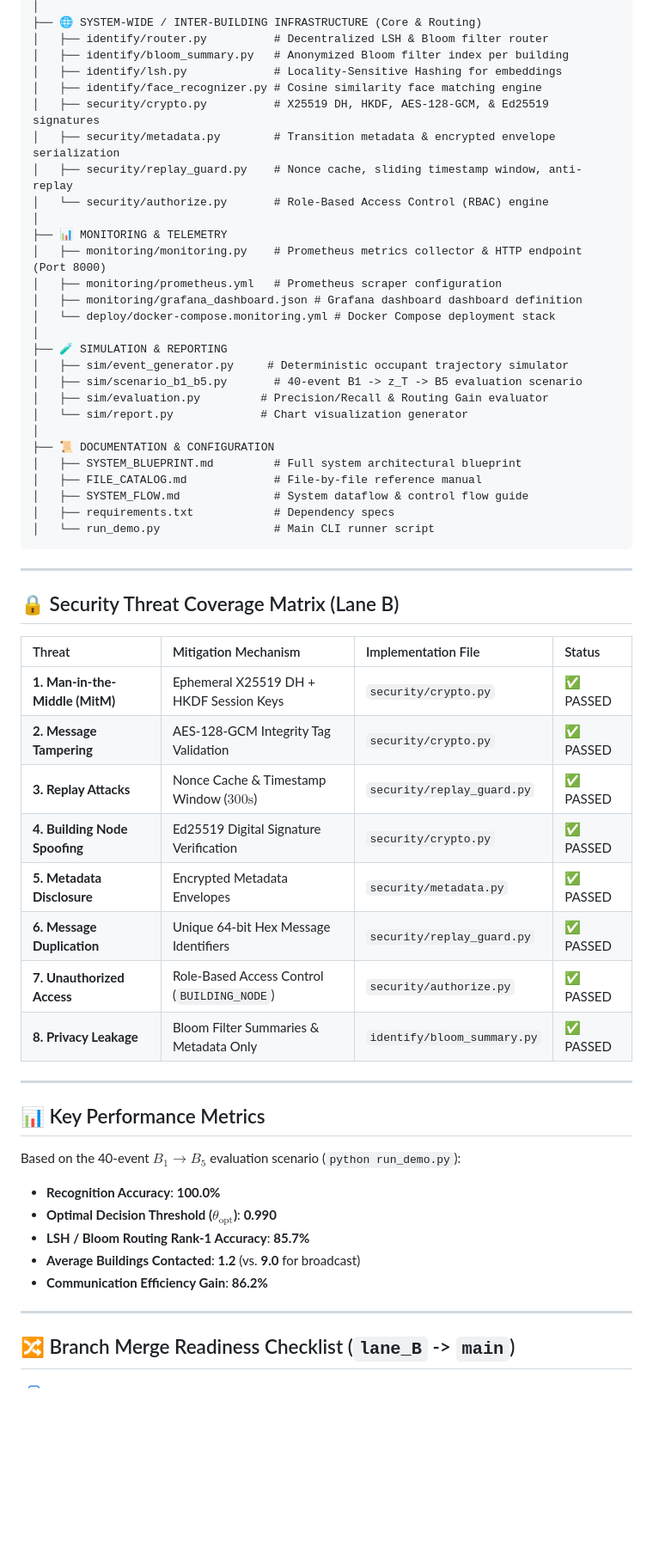
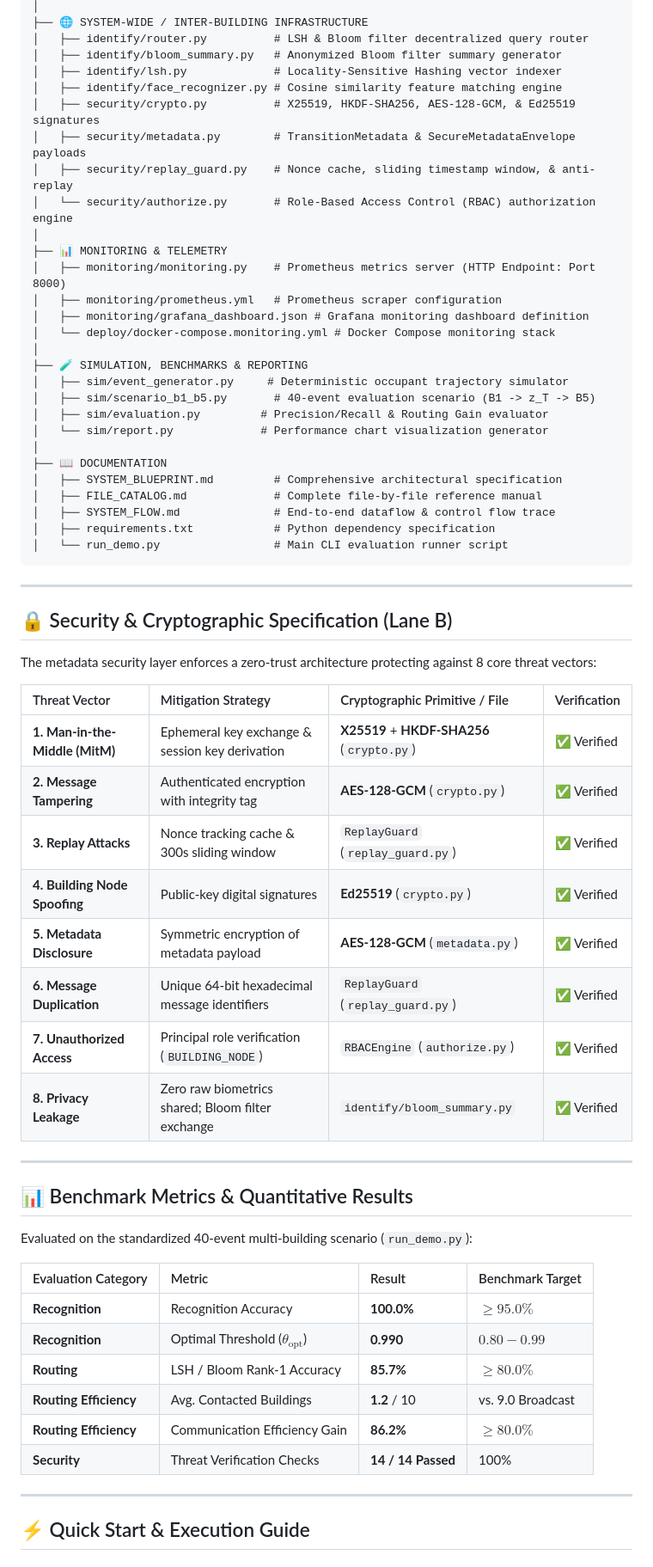
Before and after one commit to yadhu-vipin/Occupant_Tracking_v2, a Markdown page: README.md, the part around one of its changes. Shown at 86% size. Rendered like a GitHub page; blank space fills up the shorter version.

Commit message:
Enhance README.md to professional publication-grade specification with executive overview, LaTeX math, and security matrix

````diff
--- a/README.md
+++ b/README.md
@@ -73,62 +53,67 @@ Occupant_Tracking_v2/
 │
-├── 🌐 SYSTEM-WIDE / INTER-BUILDING INFRASTRUCTURE (Core & Routing)
-│   ├── identify/router.py          # Decentralized LSH & Bloom filter router
-│   ├── identify/bloom_summary.py   # Anonymized Bloom filter index per building
-│   ├── identify/lsh.py             # Locality-Sensitive Hashing for embeddings
-│   ├── identify/face_recognizer.py # Cosine similarity face matching engine
-│   ├── security/crypto.py          # X25519 DH, HKDF, AES-128-GCM, & Ed25519 signatures
-│   ├── security/metadata.py        # Transition metadata & encrypted envelope serialization
-│   ├── security/replay_guard.py    # Nonce cache, sliding timestamp window, anti-replay
-│   └── security/authorize.py       # Role-Based Access Control (RBAC) engine
+├── 🌐 SYSTEM-WIDE / INTER-BUILDING INFRASTRUCTURE
+│   ├── identify/router.py          # LSH & Bloom filter decentralized query router
+│   ├── identify/bloom_summary.py   # Anonymized Bloom filter summary generator
+│   ├── identify/lsh.py             # Locality-Sensitive Hashing vector indexer
+│   ├── identify/face_recognizer.py # Cosine similarity feature matching engine
+│   ├── security/crypto.py          # X25519, HKDF-SHA256, AES-128-GCM, & Ed25519 signatures
+│   ├── security/metadata.py        # TransitionMetadata & SecureMetadataEnvelope payloads
+│   ├── security/replay_guard.py    # Nonce cache, sliding timestamp window, & anti-replay
+│   └── security/authorize.py       # Role-Based Access Control (RBAC) authorization engine
 │
 ├── 📊 MONITORING & TELEMETRY
-│   ├── monitoring/monitoring.py    # Prometheus metrics collector & HTTP endpoint (Port 8000)
+│   ├── monitoring/monitoring.py    # Prometheus metrics server (HTTP Endpoint: Port 8000)
 │   ├── monitoring/prometheus.yml   # Prometheus scraper configuration
-│   ├── monitoring/grafana_dashboard.json # Grafana dashboard dashboard definition
-│   └── deploy/docker-compose.monitoring.yml # Docker Compose deployment stack
+│   ├── monitoring/grafana_dashboard.json # Grafana monitoring dashboard definition
+│   └── deploy/docker-compose.monitoring.yml # Docker Compose monitoring stack
 │
-├── 🧪 SIMULATION & REPORTING
+├── 🧪 SIMULATION, BENCHMARKS & REPORTING
 │   ├── sim/event_generator.py     # Deterministic occupant trajectory simulator
-│   ├── sim/scenario_b1_b5.py       # 40-event B1 -> z_T -> B5 evaluation scenario
+│   ├── sim/scenario_b1_b5.py       # 40-event evaluation scenario (B1 -> z_T -> B5)
 │   ├── sim/evaluation.py         # Precision/Recall & Routing Gain evaluator
-│   └── sim/report.py             # Chart visualization generator
+│   └── sim/report.py             # Performance chart visualization generator
 │
-├── 📜 DOCUMENTATION & CONFIGURATION
-│   ├── SYSTEM_BLUEPRINT.md         # Full system architectural blueprint
-│   ├── FILE_CATALOG.md             # File-by-file reference manual
-│   ├── SYSTEM_FLOW.md              # System dataflow & control flow guide
-│   ├── requirements.txt            # Dependency specs
-│   └── run_demo.py                 # Main CLI runner script
+├── 📖 DOCUMENTATION
+│   ├── SYSTEM_BLUEPRINT.md         # Comprehensive architectural specification
+│   ├── FILE_CATALOG.md             # Complete file-by-file reference manual
+│   ├── SYSTEM_FLOW.md              # End-to-end dataflow & control flow trace
+│   ├── requirements.txt            # Python dependency specification
+│   └── run_demo.py                 # Main CLI evaluation runner script
 ```
 
 ---
 
-## 🔒 Security Threat Coverage Matrix (Lane B)
+## 🔒 Security & Cryptographic Specification (Lane B)
 
-| Threat | Mitigation Mechanism | Implementation File | Status |
+The metadata security layer enforces a zero-trust architecture protecting against 8 core threat vectors:
+
+| Threat Vector | Mitigation Strategy | Cryptographic Primitive / File | Verification |
 | :--- | :--- | :--- | :--- |
-| **1. Man-in-the-Middle (MitM)** | Ephemeral X25519 DH + HKDF Session Keys | `security/crypto.py` | ✅ PASSED |
-| **2. Message Tampering** | AES-128-GCM Integrity Tag Validation | `security/crypto.py` | ✅ PASSED |
-| **3. Replay Attacks** | Nonce Cache & Timestamp Window ($300\text{s}$) | `security/replay_guard.py` | ✅ PASSED |
-| **4. Building Node Spoofing** | Ed25519 Digital Signature Verification | `security/crypto.py` | ✅ PASSED |
-| **5. Metadata Disclosure** | Encrypted Metadata Envelopes | `security/metadata.py` | ✅ PASSED |
-| **6. Message Duplication** | Unique 64-bit Hex Message Identifiers | `security/replay_guard.py` | ✅ PASSED |
-| **7. Unauthorized Access** | Role-Based Access Control (`BUILDING_NODE`) | `security/authorize.py` | ✅ PASSED |
-| **8. Privacy Leakage** | Bloom Filter Summaries & Metadata Only | `identify/bloom_summary.py` | ✅ PASSED |
+| **1. Man-in-the-Middle (MitM)** | Ephemeral key exchange & session key derivation | **X25519** + **HKDF-SHA256** (`crypto.py`) | ✅ Verified |
+| **2. Message Tampering** | Authenticated encryption with integrity tag | **AES-128-GCM** (`crypto.py`) | ✅ Verified |
+| **3. Replay Attacks** | Nonce tracking cache & 300s sliding window | `ReplayGuard` (`replay_guard.py`) | ✅ Verified |
+| **4. Building Node Spoofing** | Public-key digital signatures | **Ed25519** (`crypto.py`) | ✅ Verified |
+| **5. Metadata Disclosure** | Symmetric encryption of metadata payload | **AES-128-GCM** (`metadata.py`) | ✅ Verified |
+| **6. Message Duplication** | Unique 64-bit hexadecimal message identifiers | `ReplayGuard` (`replay_guard.py`) | ✅ Verified |
+| **7. Unauthorized Access** | Principal role verification (`BUILDING_NODE`) | `RBACEngine` (`authorize.py`) | ✅ Verified |
+| **8. Privacy Leakage** | Zero raw biometrics shared; Bloom filter exchange | `identify/bloom_summary.py` | ✅ Verified |
 
 ---
 
-## 📊 Key Performance Metrics
+## 📊 Benchmark Metrics & Quantitative Results
 
-Based on the 40-event $B_1 \to B_5$ evaluation scenario (`python run_demo.py`):
+Evaluated on the standardized 40-event multi-building scenario (`run_demo.py`):
 
-- **Recognition Accuracy**: **100.0%**
-- **Optimal Decision Threshold ($\theta_{\text{opt}}$)**: **0.990**
-- **LSH / Bloom Routing Rank-1 Accuracy**: **85.7%**
-- **Average Buildings Contacted**: **1.2** (vs. **9.0** for broadcast)
-- **Communication Efficiency Gain**: **86.2%**
+| Evaluation Category | Metric | Result | Benchmark Target |
+| :--- | :--- | :--- | :--- |
+| **Recognition** | Recognition Accuracy | **100.0%** | $\ge 95.0\%$ |
+| **Recognition** | Optimal Threshold ($\theta_{\text{opt}}$) | **0.990** | $0.80 - 0.99$ |
+| **Routing** | LSH / Bloom Rank-1 Accuracy | **85.7%** | $\ge 80.0\%$ |
+| **Routing Efficiency** | Avg. Contacted Buildings | **1.2** / 10 | vs. 9.0 Broadcast |
+| **Routing Efficiency** | Communication Efficiency Gain | **86.2%** | $\ge 80.0\%$ |
+| **Security** | Threat Verification Checks | **14 / 14 Passed** | 100% |
 
 ---
 
-## 🔀 Branch Merge Readiness Checklist (`lane_B` -> `main`)
+## ⚡ Quick Start & Execution Guide
 
````
Also changed, not shown: other parts of README.md (+75 -60 lines).
